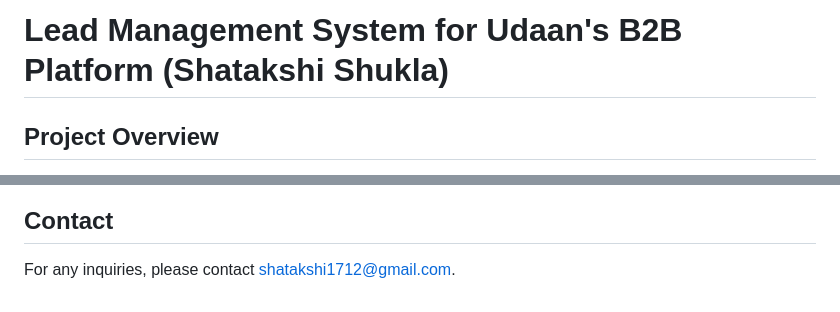
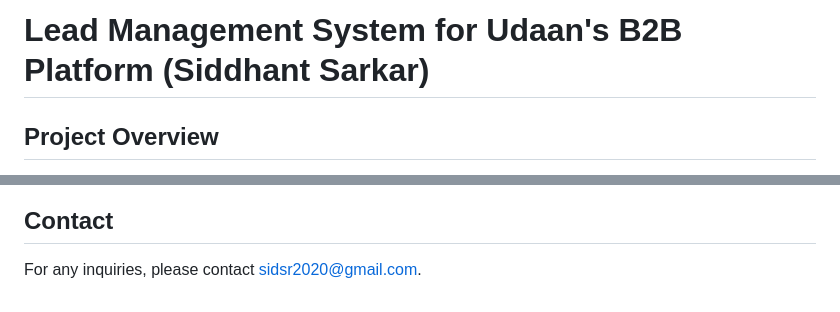
Before and after one commit to sidsr2020/Key-Account-Manager-KAM-Lead-Management-System, a Markdown page: KAM/README.md, 2 parts joined by grey strips. Rendered like a GitHub page.

```diff
--- a/KAM/README.md
+++ b/KAM/README.md
@@ -1,4 +1,4 @@
-# Lead Management System for Udaan's B2B Platform (Shatakshi Shukla)
+# Lead Management System for Udaan's B2B Platform (Siddhant Sarkar)
 
 ## Project Overview
 This is a web-based lead management system designed for Udaan's B2B e-commerce platform to help Key Account Managers (KAMs) track their restaurant leads and interactions. The system provides a comprehensive solution for managing restaurant leads, contacts, and interactions through an intuitive interface.
@@ -176,4 +176,4 @@ CREATE TABLE interactions (
 
 
 ## Contact
-For any inquiries, please contact [shatakshi1712@gmail.com](mailto:shatakshi1712@gmail.com).
+For any inquiries, please contact [sidsr2020@gmail.com](mailto:sidsr2020@gmail.com).
```
